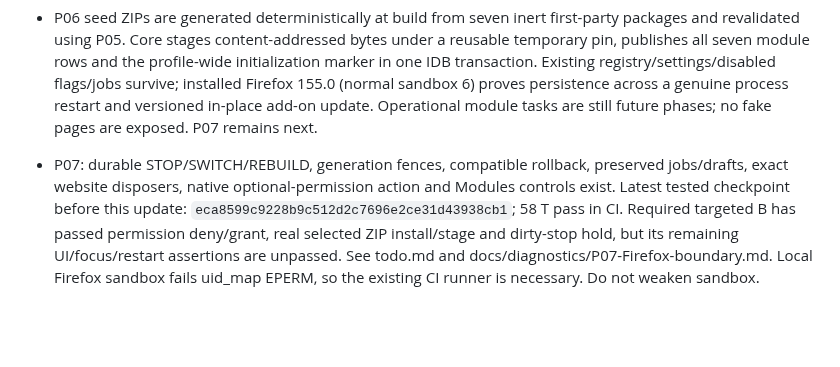
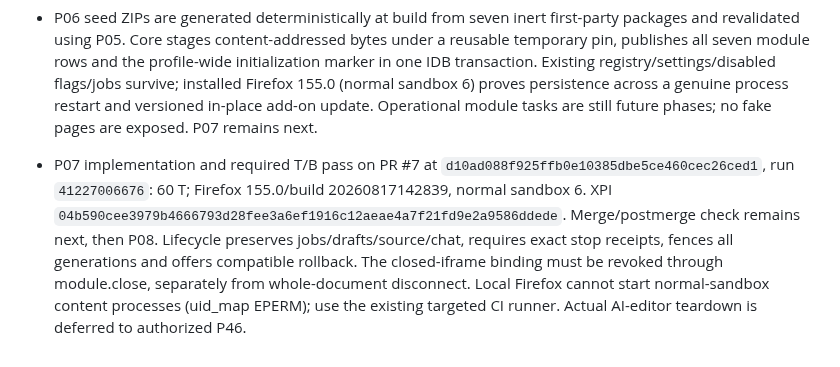
Before and after one commit to Neb963/PCMS, a Markdown page: memory.md, the part around the change. Rendered like a GitHub page; blank space fills up the shorter version.

```diff
--- a/memory.md
+++ b/memory.md
@@ -18,4 +18,4 @@
 
 - P06 seed ZIPs are generated deterministically at build from seven inert first-party packages and revalidated using P05. Core stages content-addressed bytes under a reusable temporary pin, publishes all seven module rows and the profile-wide initialization marker in one IDB transaction. Existing registry/settings/disabled flags/jobs survive; installed Firefox 155.0 (normal sandbox 6) proves persistence across a genuine process restart and versioned in-place add-on update. Operational module tasks are still future phases; no fake pages are exposed. P07 remains next.
 
-- P07: durable STOP/SWITCH/REBUILD, generation fences, compatible rollback, preserved jobs/drafts, exact website disposers, native optional-permission action and Modules controls exist. Latest tested checkpoint before this update: `eca8599c9228b9c512d2c7696e2ce31d43938cb1`; 58 T pass in CI. Required targeted B has passed permission deny/grant, real selected ZIP install/stage and dirty-stop hold, but its remaining UI/focus/restart assertions are unpassed. See todo.md and docs/diagnostics/P07-Firefox-boundary.md. Local Firefox sandbox fails uid_map EPERM, so the existing CI runner is necessary. Do not weaken sandbox.
+- P07 implementation and required T/B pass on PR #7 at `d10ad088f925ffb0e10385dbe5ce460cec26ced1`, run `41227006676`: 60 T; Firefox 155.0/build 20260817142839, normal sandbox 6. XPI `04b590cee3979b4666793d28fee3a6ef1916c12aeae4a7f21fd9e2a9586ddede`. Merge/postmerge check remains next, then P08. Lifecycle preserves jobs/drafts/source/chat, requires exact stop receipts, fences all generations and offers compatible rollback. The closed-iframe binding must be revoked through module.close, separately from whole-document disconnect. Local Firefox cannot start normal-sandbox content processes (uid_map EPERM); use the existing targeted CI runner. Actual AI-editor teardown is deferred to authorized P46.
```
Also changed, not shown: todo.md (+3 -3 lines).
